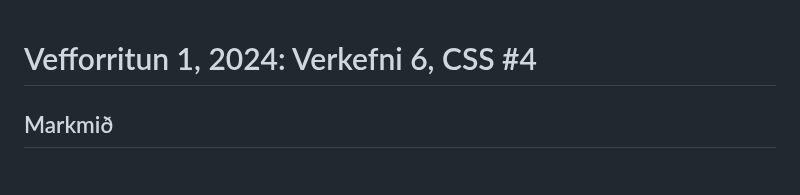
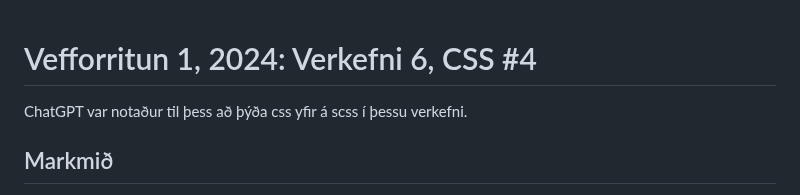
Before and after one commit to MonSteroids/vef-2024-v6, a Markdown page: readme.md, the part around the change. Drawn GitHub-style.

```diff
--- a/readme.md
+++ b/readme.md
@@ -1,5 +1,5 @@
 # Vefforritun 1, 2024: Verkefni 6, CSS #4
-
+ChatGPT var notaður til þess að þýða css yfir á scss í þessu verkefni.
 ## Markmið
 
 - Setja upp Node.js og NPM og nota til að sækja pakka.
```
